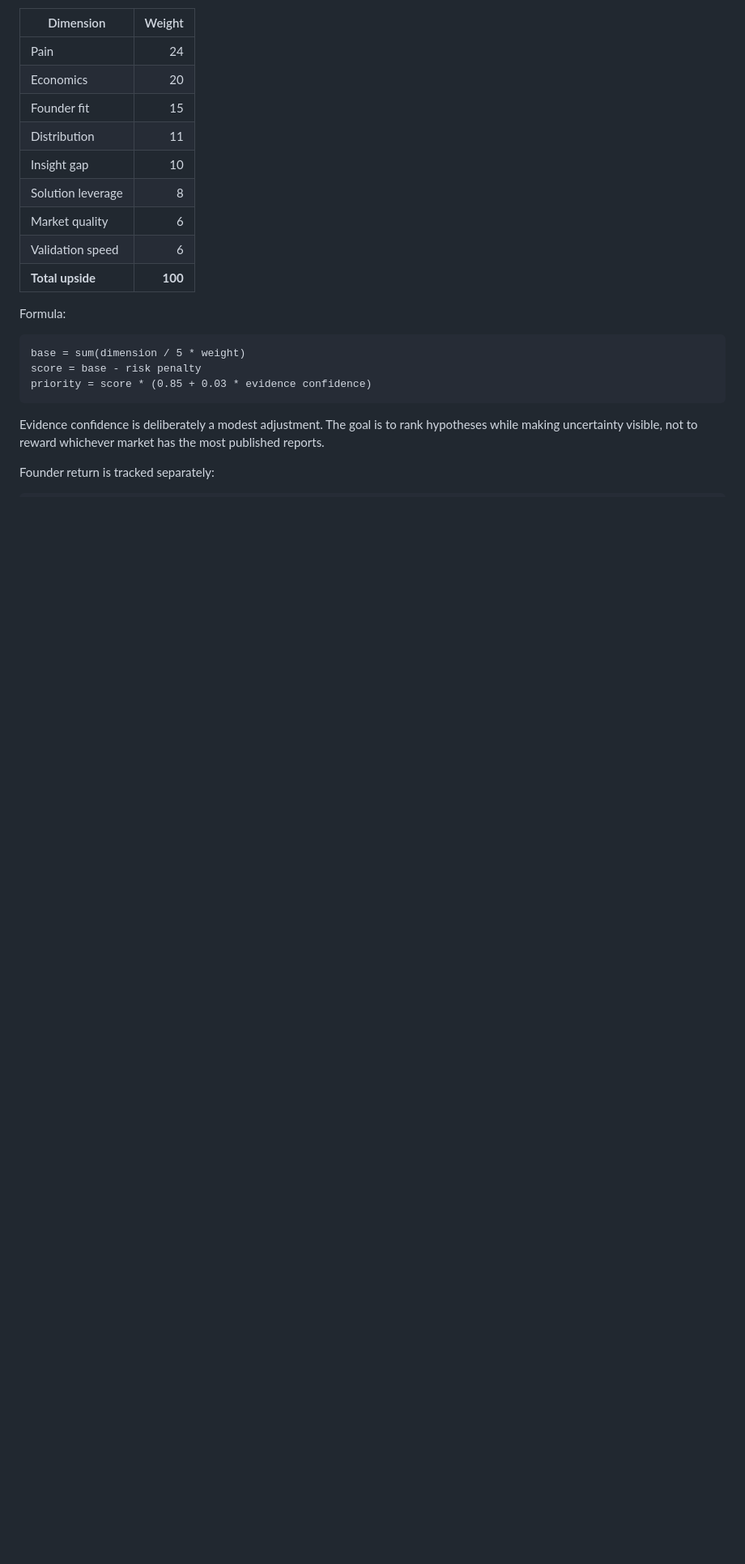
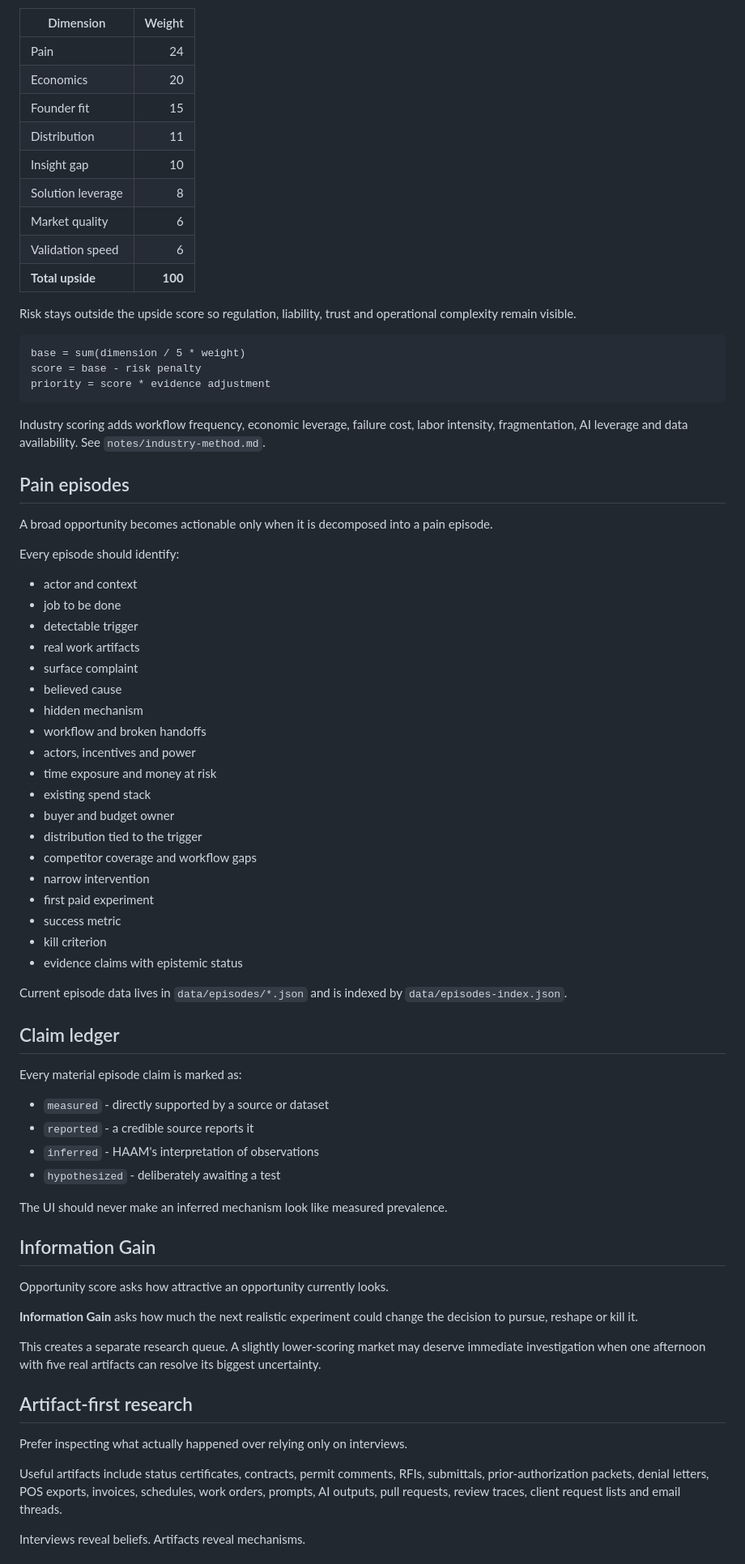
Before and after one commit to krishaamer/haam-pain, a Markdown page: README.md, the part around one of its changes. Shown at 81% size. Rendered like a GitHub page; blank space fills up the shorter version.

````diff
--- a/README.md
+++ b/README.md
@@ -47,14 +68,68 @@ Each opportunity receives a 0 to 5 score on eight dimensions, then a separate ri
 | Validation speed | 6 |
 | **Total upside** | **100** |
 
-Formula:
+Risk stays outside the upside score so regulation, liability, trust and operational complexity remain visible.
 
 ```text
 base = sum(dimension / 5 * weight)
 score = base - risk penalty
-priority = score * (0.85 + 0.03 * evidence confidence)
+priority = score * evidence adjustment
 ```
 
-Evidence confidence is deliberately a modest adjustment. The goal is to rank hypotheses while making uncertainty visible, not to reward whichever market has the most published reports.
+Industry scoring adds workflow frequency, economic leverage, failure cost, labor intensity, fragmentation, AI leverage and data availability. See `notes/industry-method.md`.
 
-Founder return is tracked separately:
+## Pain episodes
+
+A broad opportunity becomes actionable only when it is decomposed into a pain episode.
+
+Every episode should identify:
+
+- actor and context
+- job to be done
+- detectable trigger
+- real work artifacts
+- surface complaint
+- believed cause
+- hidden mechanism
+- workflow and broken handoffs
+- actors, incentives and power
+- time exposure and money at risk
+- existing spend stack
+- buyer and budget owner
+- distribution tied to the trigger
+- competitor coverage and workflow gaps
+- narrow intervention
+- first paid experiment
+- success metric
+- kill criterion
+- evidence claims with epistemic status
+
+Current episode data lives in `data/episodes/*.json` and is indexed by `data/episodes-index.json`.
+
+## Claim ledger
+
+Every material episode claim is marked as:
+
+- `measured` - directly supported by a source or dataset
+- `reported` - a credible source reports it
+- `inferred` - HAAM's interpretation of observations
+- `hypothesized` - deliberately awaiting a test
+
+The UI should never make an inferred mechanism look like measured prevalence.
+
+## Information Gain
+
+Opportunity score asks how attractive an opportunity currently looks.
+
+**Information Gain** asks how much the next realistic experiment could change the decision to pursue, reshape or kill it.
+
+This creates a separate research queue. A slightly lower-scoring market may deserve immediate investigation when one afternoon with five real artifacts can resolve its biggest uncertainty.
+
+## Artifact-first research
+
+Prefer inspecting what actually happened over relying only on interviews.
+
+Useful artifacts include status certificates, contracts, permit comments, RFIs, submittals, prior-authorization packets, denial letters, POS exports, invoices, schedules, work orders, prompts, AI outputs, pull requests, review traces, client request lists and email threads.
+
+Interviews reveal beliefs. Artifacts reveal mechanisms.
+
````
Also changed, not shown: other parts of README.md (+92 -113 lines).
